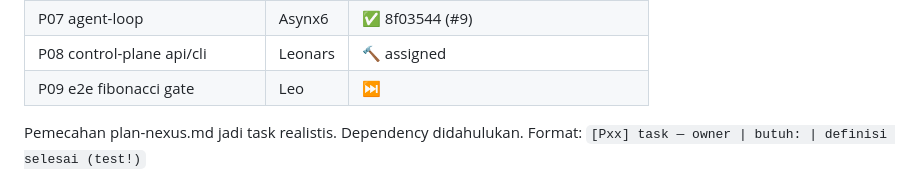
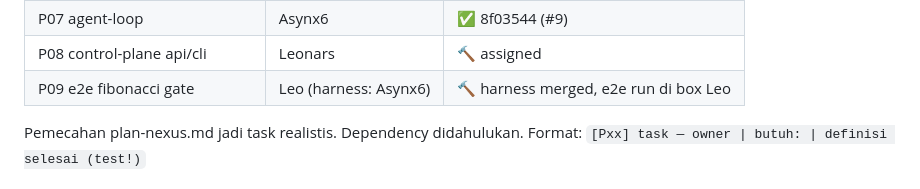
Before and after one commit to asynx6/nexus, a Markdown page: docs/TASKS.md, the part around the change. Drawn GitHub-style.

Commit message:
board: P05 merged + bridge, P09 harness live

```diff
--- a/docs/TASKS.md
+++ b/docs/TASKS.md
@@ -13,7 +13,7 @@ Status board (updated lead 2026-09-16): ✅ merged | 🔨 in progress | ⏭️ n
 | P06 model-providers | Asynx6 | ✅ d5deb5a (#8) native function-calling |
 | P07 agent-loop | Asynx6 | ✅ 8f03544 (#9) |
 | P08 control-plane api/cli | Leonars | 🔨 assigned |
-| P09 e2e fibonacci gate | Leo | ⏭️ |
+| P09 e2e fibonacci gate | Leo (harness: Asynx6) | 🔨 harness merged, e2e run di box Leo |
 
 Pemecahan plan-nexus.md jadi task realistis. Dependency didahulukan.
 Format: `[Pxx] task — owner | butuh: | definisi selesai (test!)`
```
